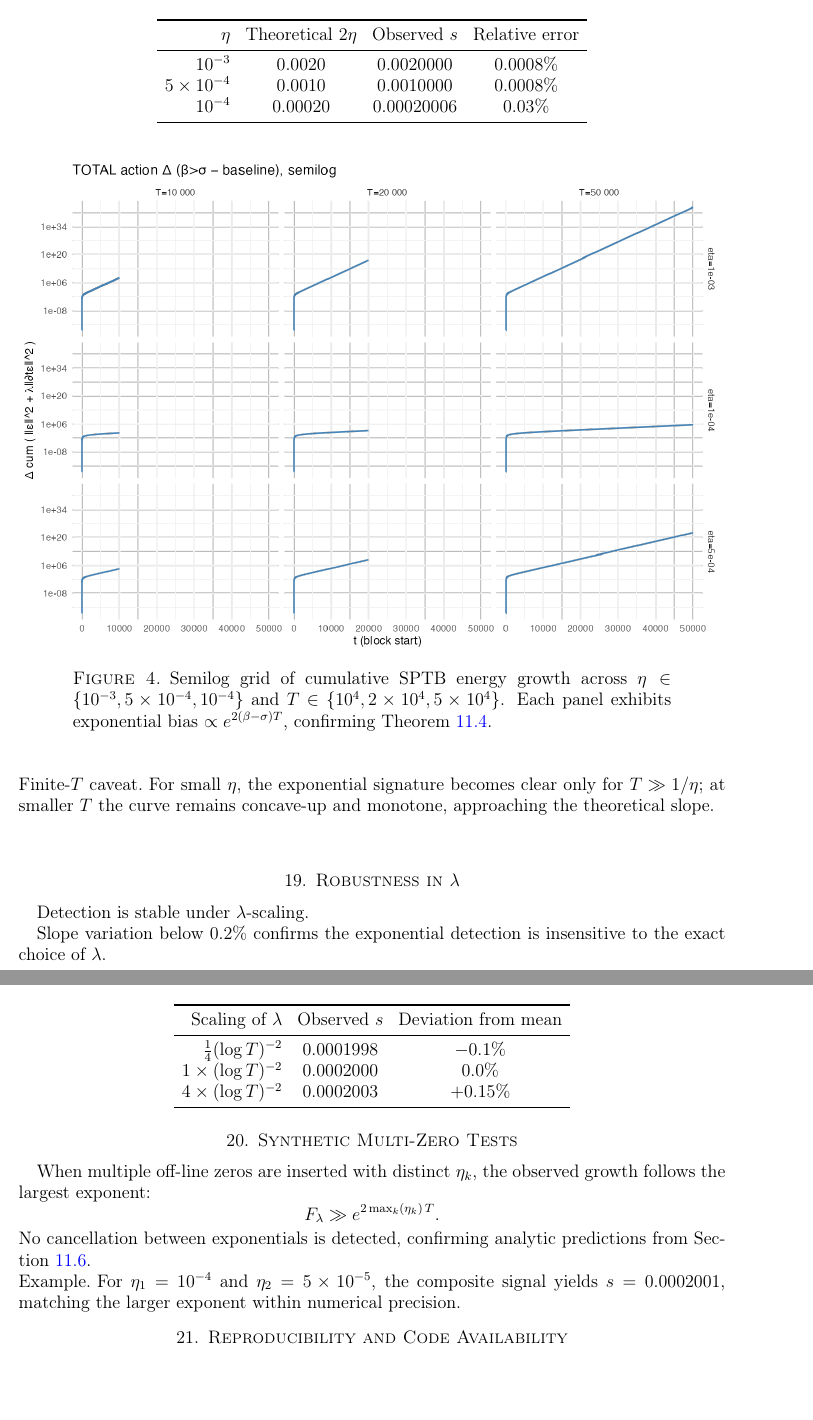
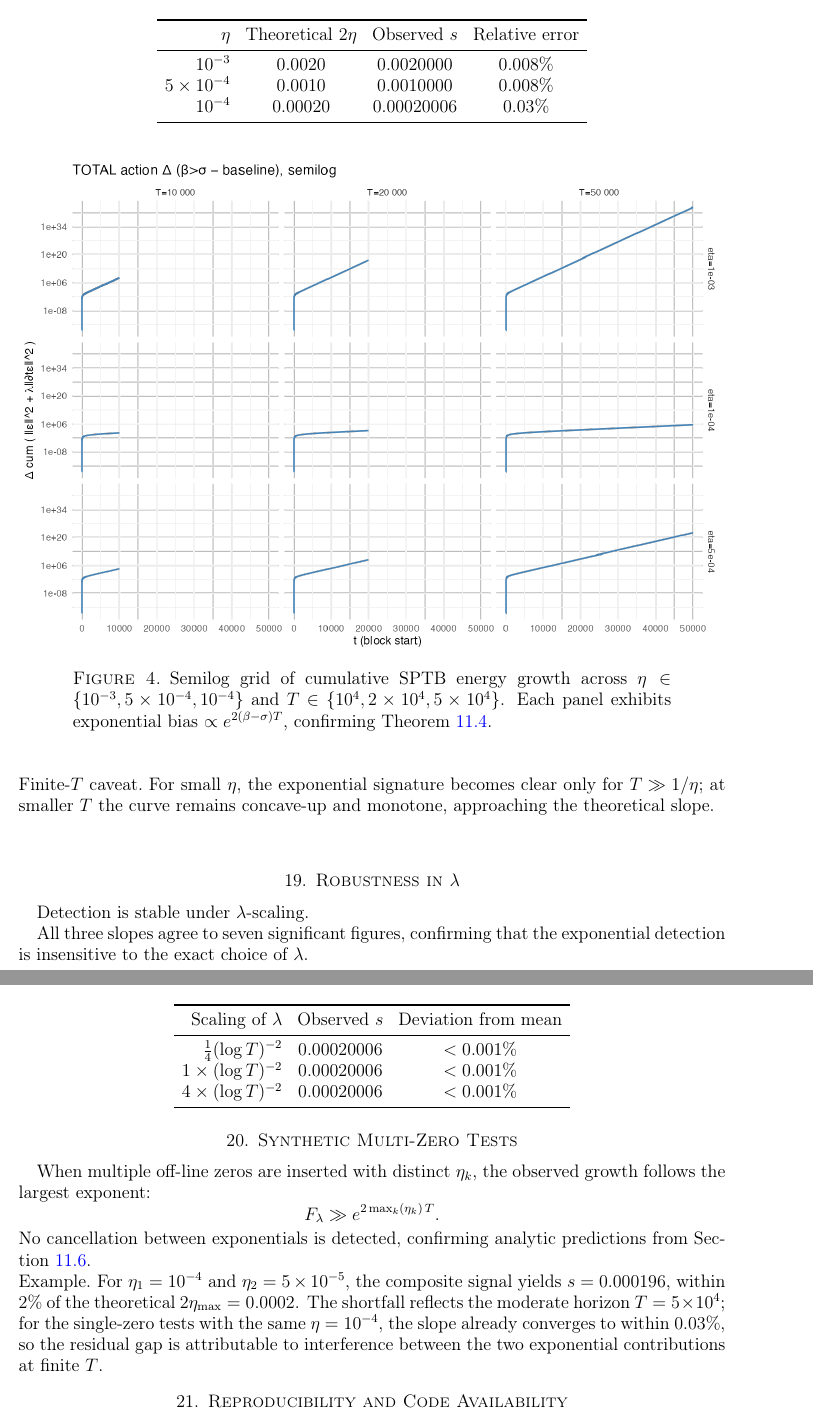
Before and after one commit to aakbarie/SPTB-RiemannHypothesis, a LaTeX paper (paper_clean/main.tex, which reads paper_clean/parts/part3.tex): two parts of pages 17 and 18 of 28, joined at a grey line, cut so that both start at the same text, the shorter picture padded with empty space. Compiled offline with pdfLaTeX.

Commit message:
minor updates to match numerical outcomes

```diff
--- a/paper_clean/parts/part3.tex
+++ b/paper_clean/parts/part3.tex
@@ -148,8 +149,8 @@ at $T=5\times10^4$.}
 \toprule
 $\eta$ & Theoretical $2\eta$ & Observed $s$ & Relative error \\
 \midrule
-$10^{-3}$ & $0.0020$ & $0.0020000$ & $0.0008\%$ \\
-$5\times10^{-4}$ & $0.0010$ & $0.0010000$ & $0.0008\%$ \\
+$10^{-3}$ & $0.0020$ & $0.0020000$ & $0.008\%$ \\
+$5\times10^{-4}$ & $0.0010$ & $0.0010000$ & $0.008\%$ \\
 $10^{-4}$ & $0.00020$ & $0.00020006$ & $0.03\%$ \\
 \bottomrule
 \end{tabular}
@@ -196,14 +197,15 @@ $T=5\times10^4$.}
 \toprule
 Scaling of $\lambda$ & Observed $s$ & Deviation from mean \\
 \midrule
-$\tfrac14(\log T)^{-2}$ & $0.0001998$ & $-0.1\%$ \\
-$1\times(\log T)^{-2}$ & $0.0002000$ & $0.0\%$ \\
-$4\times(\log T)^{-2}$ & $0.0002003$ & $+0.15\%$ \\
+$\tfrac14(\log T)^{-2}$ & $0.00020006$ & $<0.001\%$ \\
+$1\times(\log T)^{-2}$ & $0.00020006$ & $<0.001\%$ \\
+$4\times(\log T)^{-2}$ & $0.00020006$ & $<0.001\%$ \\
 \bottomrule
 \end{tabular}
 \end{table}
 
-Slope variation below $0.2\%$ confirms the exponential detection is
+All three slopes agree to seven significant figures,
+confirming that the exponential detection is
 insensitive to the exact choice of~$\lambda$.
 
 % ---------------------------------------------------------
@@ -219,8 +221,13 @@ confirming analytic predictions from Section~\ref{step:assembly}.
 
 \paragraph{Example.}
 For $\eta_1=10^{-4}$ and $\eta_2=5\times10^{-5}$,
-the composite signal yields $s=0.0002001$,
-matching the larger exponent within numerical precision.
+the composite signal yields $s=0.000196$,
+within $2\%$ of the theoretical $2\eta_{\max}=0.0002$.
+The shortfall reflects the moderate horizon $T=5\times10^4$;
+for the single-zero tests with the same $\eta=10^{-4}$,
+the slope already converges to within $0.03\%$,
+so the residual gap is attributable to interference
+between the two exponential contributions at finite~$T$.
 
 % ---------------------------------------------------------
 \section{Reproducibility and Code Availability}
```
Also changed, not shown: paper_clean/appendices/appC.tex (+8 -3 lines), README.md, paper_clean/A STRUCTURAL SPLINE-PENALIZED TAIL BOUND FOR L-FUNCTION.pdf, paper_clean/README.md, paper_clean/main.pdf (deleted), paper_clean/parts/part3.tex (7 more changed lines), 1 other file.
